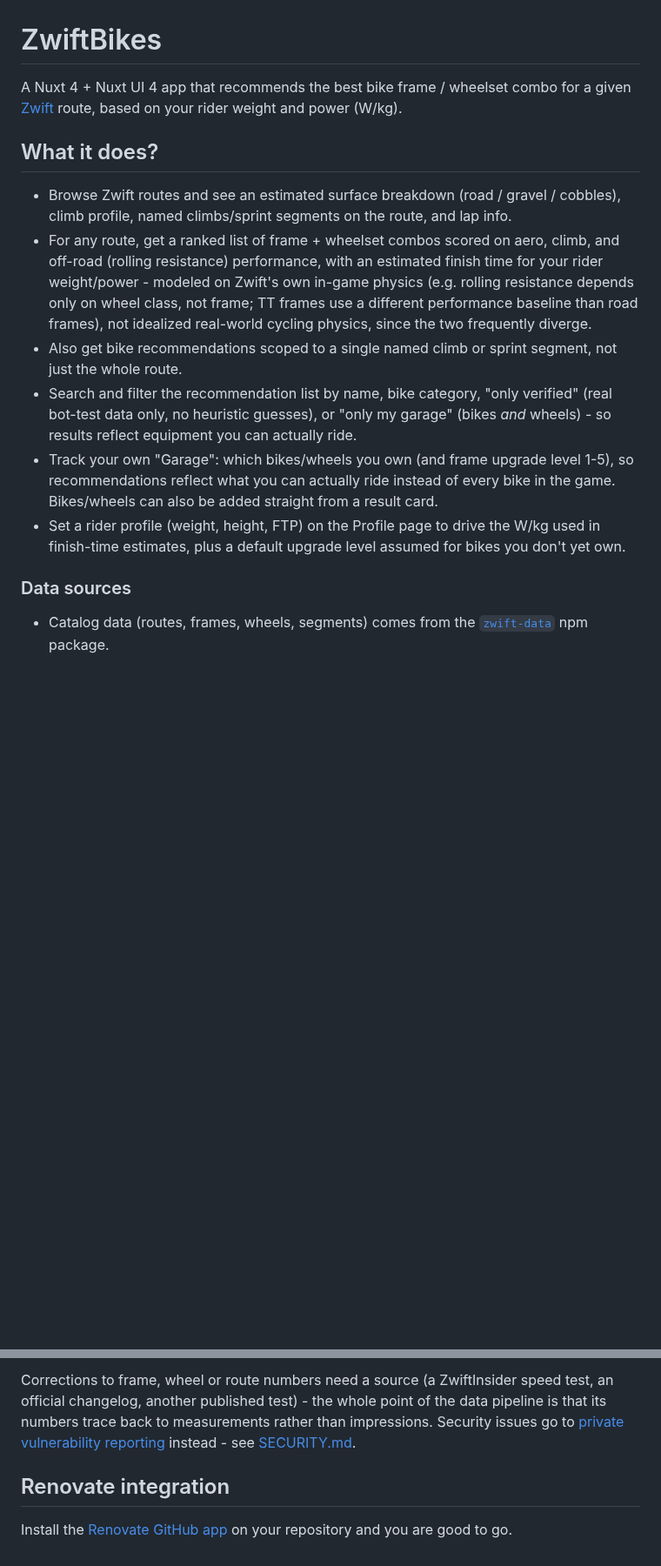
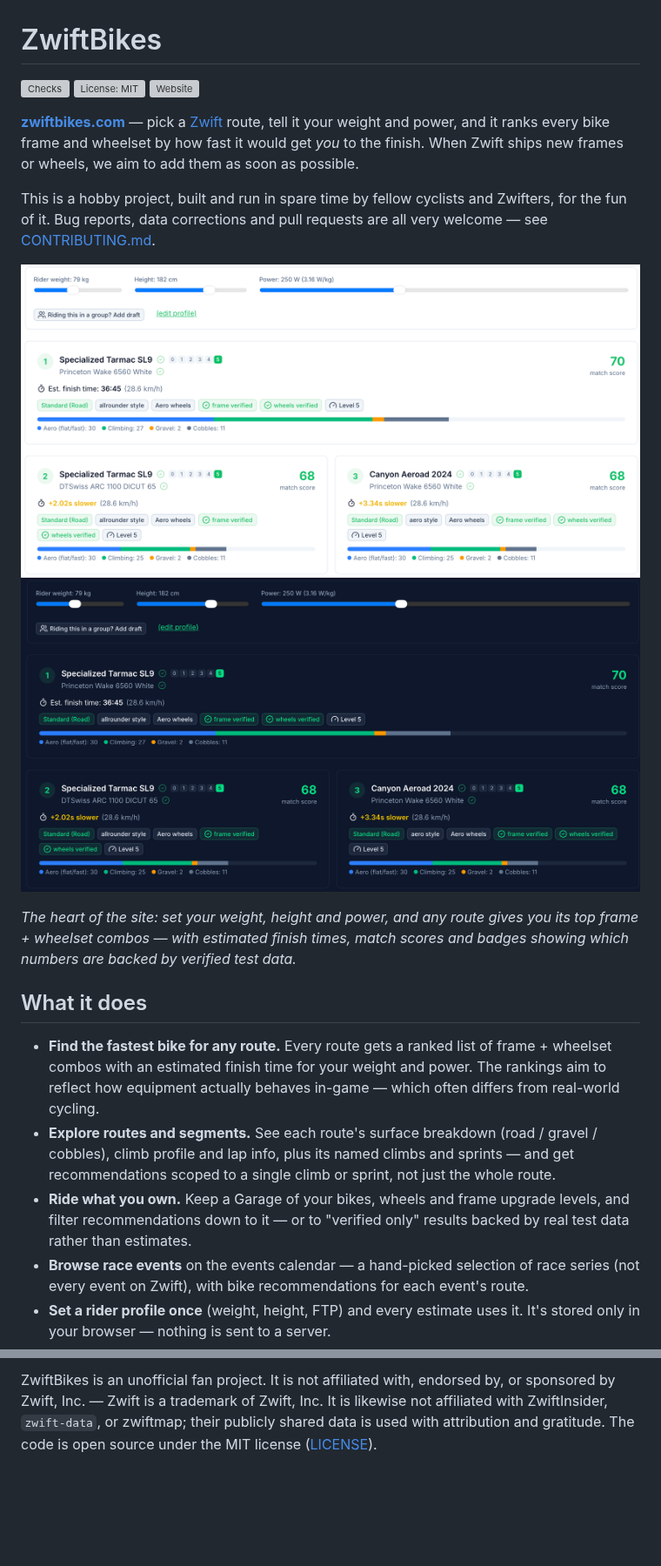
Before and after one commit to kjellrg/zwift-bikes, a Markdown page: README.md, 2 parts joined by grey strips. Shown at 87% size. Drawn GitHub-style; pictures changed too: docs/assets/screenshots/bikes-dark.png (added), docs/assets/screenshots/bikes-light.png (added); blank space fills up the shorter version; grey boxes are pictures that could not be loaded.

```diff
--- a/README.md
+++ b/README.md
@@ -1,35 +1,42 @@
 # ZwiftBikes
 
-A Nuxt 4 + Nuxt UI 4 app that recommends the best bike frame / wheelset combo
-for a given [Zwift](https://www.zwift.com/) route, based on your rider
-weight and power (W/kg).
+[![Checks](https://github.com/kjellrg/zwift-bikes/actions/workflows/checks.yml/badge.svg)](https://github.com/kjellrg/zwift-bikes/actions/workflows/checks.yml)
+[![License: MIT](https://img.shields.io/github/license/kjellrg/zwift-bikes)](LICENSE)
+[![Website](https://img.shields.io/website?url=https%3A%2F%2Fzwiftbikes.com&label=zwiftbikes.com)](https://zwiftbikes.com)
 
-## What it does?
+**[zwiftbikes.com](https://zwiftbikes.com)** — pick a [Zwift](https://www.zwift.com/)
+route, tell it your weight and power, and it ranks every bike frame and
+wheelset by how fast it would get *you* to the finish. When Zwift ships new
+frames or wheels, we aim to add them as soon as possible.
 
-- Browse Zwift routes and see an estimated surface breakdown (road / gravel /
-  cobbles), climb profile, named climbs/sprint segments on the route, and lap
-  info.
-- For any route, get a ranked list of frame + wheelset combos scored on
-  aero, climb, and off-road (rolling resistance) performance, with an
-  estimated finish time for your rider weight/power - modeled on Zwift's own
-  in-game physics (e.g. rolling resistance depends only on wheel class, not
-  frame; TT frames use a different performance baseline than road frames),
-  not idealized real-world cycling physics, since the two frequently diverge.
-- Also get bike recommendations scoped to a single named climb or sprint
-  segment, not just the whole route.
-- Search and filter the recommendation list by name, bike category, "only
-  verified" (real bot-test data only, no heuristic guesses), or "only my
-  garage" (bikes *and* wheels) - so results reflect equipment you can
-  actually ride.
-- Track your own "Garage": which bikes/wheels you own (and frame upgrade
-  level 1-5), so recommendations reflect what you can actually ride instead
-  of every bike in the game. Bikes/wheels can also be added straight from a
-  result card.
-- Set a rider profile (weight, height, FTP) on the Profile page to drive the
-  W/kg used in finish-time estimates, plus a default upgrade level assumed
-  for bikes you don't yet own.
+This is a hobby project, built and run in spare time by fellow cyclists and
+Zwifters, for the fun of it. Bug reports, data corrections and pull requests
+are all very welcome — see [CONTRIBUTING.md](CONTRIBUTING.md).
 
-### Data sources
+![Sliders for rider weight, height and power above a route's top bike recommendations, ranked with match scores, estimated finish times and verified badges](docs/assets/screenshots/bikes-light.png#gh-light-mode-only)
+![Sliders for rider weight, height and power above a route's top bike recommendations, ranked with match scores, estimated finish times and verified badges](docs/assets/screenshots/bikes-dark.png#gh-dark-mode-only)
 
-- Catalog data (routes, frames, wheels, segments) comes from the
-  [`zwift-data`](https://www.npmjs.com/package/zwift-data) npm package.
+*The heart of the site: set your weight, height and power, and any route
+gives you its top frame + wheelset combos — with estimated finish times,
+match scores and badges showing which numbers are backed by verified test
+data.*
+
+## What it does
+
+- **Find the fastest bike for any route.** Every route gets a ranked list of
+  frame + wheelset combos with an estimated finish time for your weight and
+  power. The rankings aim to reflect how equipment actually behaves in-game —
+  which often differs from real-world cycling.
+- **Explore routes and segments.** See each route's surface breakdown
+  (road / gravel / cobbles), climb profile and lap info, plus its named
+  climbs and sprints — and get recommendations scoped to a single climb or
+  sprint, not just the whole route.
+- **Ride what you own.** Keep a Garage of your bikes, wheels and frame
+  upgrade levels, and filter recommendations down to it — or to "verified
+  only" results backed by real test data rather than estimates.
+- **Browse race events** on the events calendar — a hand-picked selection of
+  race series (not every event on Zwift), with bike recommendations for each
+  event's route.
+- **Set a rider profile once** (weight, height, FTP) and every estimate uses
+  it. It's stored only in your browser — nothing is sent to a server.
+
@@ -122,12 +94,6 @@ the About page makes on the site, so it holds for maintainers too.
 
-Corrections to frame, wheel or route numbers need a source (a ZwiftInsider
-speed test, an official changelog, another published test) - the whole
-point of the data pipeline is that its numbers trace back to measurements
-rather than impressions. Security issues go to
-[private vulnerability reporting](https://github.com/kjellrg/zwift-bikes/security/advisories/new)
-instead - see [SECURITY.md](SECURITY.md).
-
-## Renovate integration
-
-Install the [Renovate GitHub app](https://github.com/apps/renovate/installations/select_target)
-on your repository and you are good to go.
+ZwiftBikes is an unofficial fan project. It is not affiliated with, endorsed
+by, or sponsored by Zwift, Inc. — Zwift is a trademark of Zwift, Inc. It is
+likewise not affiliated with ZwiftInsider, `zwift-data`, or zwiftmap; their
+publicly shared data is used with attribution and gratitude. The code is
+open source under the MIT license ([LICENSE](LICENSE)).
```
Also changed, not shown: other parts of README.md (+31 -66 lines), CONTRIBUTING.md (added, +72 -0 lines), docs/assets/screenshots/terrain-dark.png (added), docs/assets/screenshots/terrain-light.png (added), 2 other files.
